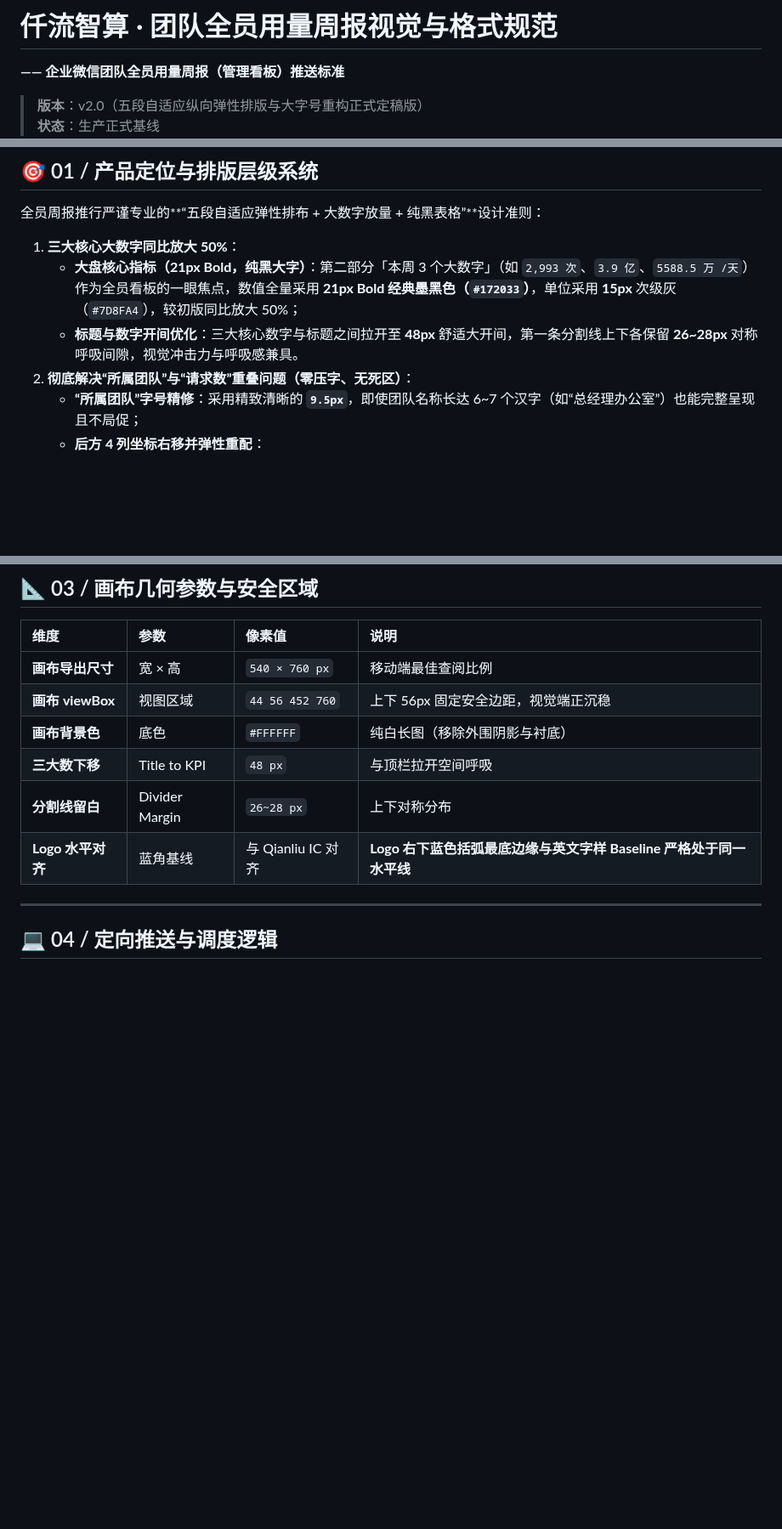
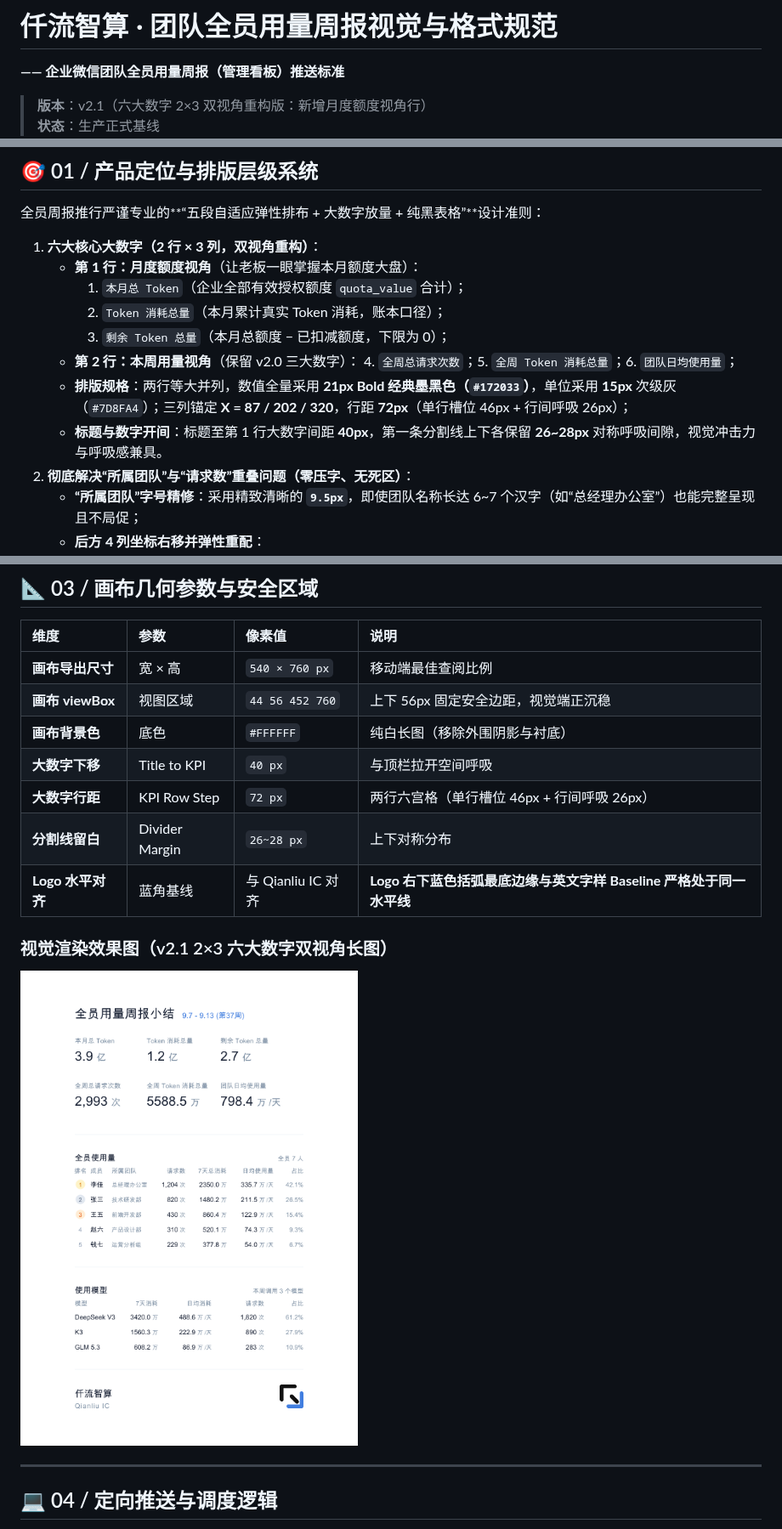
Before and after one commit to Stephen66000/qianliu-zhisuan, a Markdown page: 文档/仟流智算-团队全员用量周报视觉与格式规范-v1.0.md, 3 parts joined by grey strips. Shown at 85% size. Rendered like a GitHub page; pictures changed too: 文档/company-weekly-v2.1-preview.png (added); blank space fills up the shorter version.

```diff
--- a/文档/仟流智算-团队全员用量周报视觉与格式规范-v1.0.md
+++ b/文档/仟流智算-团队全员用量周报视觉与格式规范-v1.0.md
@@ -2,5 +2,5 @@
 
 **—— 企业微信团队全员用量周报（管理看板）推送标准**
 
-> **版本**：v2.0（五段自适应纵向弹性排版与大字号重构正式定稿版）
+> **版本**：v2.1（六大数字 2×3 双视角重构版：新增月度额度视角行）
 > **状态**：生产正式基线
@@ -14,9 +14,15 @@
 
 全员周报推行严谨专业的**“五段自适应弹性排布 + 大数字放量 + 纯黑表格”**设计准则：
 
-1. **三大核心大数字同比放大 50%**：
-   - **大盘核心指标（21px Bold，纯黑大字）**：第二部分「本周 3 个大数字」（如 `2,993 次`、`3.9 亿`、`5588.5 万 /天`）作为全员看板的一眼焦点，数值全量采用 **21px Bold 经典墨黑色（`#172033`）**，单位采用 **15px** 次级灰（`#7D8FA4`），较初版同比放大 50%；
-   - **标题与数字开间优化**：三大核心数字与标题之间拉开至 **48px** 舒适大开间，第一条分割线上下各保留 **26~28px** 对称呼吸间隙，视觉冲击力与呼吸感兼具。
+1. **六大核心大数字（2 行 × 3 列，双视角重构）**：
+   - **第 1 行：月度额度视角**（让老板一眼掌握本月额度大盘）：
+     1. `本月总 Token`（企业全部有效授权额度 `quota_value` 合计）；
+     2. `Token 消耗总量`（本月累计真实 Token 消耗，账本口径）；
+     3. `剩余 Token 总量`（本月总额度 − 已扣减额度，下限为 0）；
+   - **第 2 行：本周用量视角**（保留 v2.0 三大数字）：
+     4. `全周总请求次数`；5. `全周 Token 消耗总量`；6. `团队日均使用量`；
+   - **排版规格**：两行等大并列，数值全量采用 **21px Bold 经典墨黑色（`#172033`）**，单位采用 **15px** 次级灰（`#7D8FA4`）；三列锚定 **X = 87 / 202 / 320**，行距 **72px**（单行槽位 46px + 行间呼吸 26px）；
+   - **标题与数字开间**：标题至第 1 行大数字间距 **40px**，第一条分割线上下各保留 **26~28px** 对称呼吸间隙，视觉冲击力与呼吸感兼具。
 2. **彻底解决“所属团队”与“请求数”重叠问题（零压字、无死区）**：
    - **“所属团队”字号精修**：采用精致清晰的 **`9.5px`**，即使团队名称长达 6~7 个汉字（如“总经理办公室”）也能完整呈现且不局促；
    - **后方 4 列坐标右移并弹性重配**：
@@ -75,9 +82,14 @@
 | **画布导出尺寸** | 宽 × 高 | `540 × 760 px` | 移动端最佳查阅比例 |
 | **画布 viewBox** | 视图区域 | `44 56 452 760` | 上下 56px 固定安全边距，视觉端正沉稳 |
 | **画布背景色** | 底色 | `#FFFFFF` | 纯白长图（移除外围阴影与衬底） |
-| **三大数下移** | Title to KPI | `48 px` | 与顶栏拉开空间呼吸 |
+| **大数字下移** | Title to KPI | `40 px` | 与顶栏拉开空间呼吸 |
+| **大数字行距** | KPI Row Step | `72 px` | 两行六宫格（单行槽位 46px + 行间呼吸 26px） |
 | **分割线留白** | Divider Margin | `26~28 px` | 上下对称分布 |
 | **Logo 水平对齐** | 蓝角基线 | 与 Qianliu IC 对齐 | **Logo 右下蓝色括弧最底边缘与英文字样 Baseline 严格处于同一水平线** |
+
+### 视觉渲染效果图（v2.1 2×3 六大数字双视角长图）
+
+![全员用量周报小结 v2.1 视觉效果图](./company-weekly-v2.1-preview.png)
 
 ---
 
```
Also changed, not shown: other parts of 文档/仟流智算-团队全员用量周报视觉与格式规范-v1.0.md (+4 -3 lines), 7 other files.
